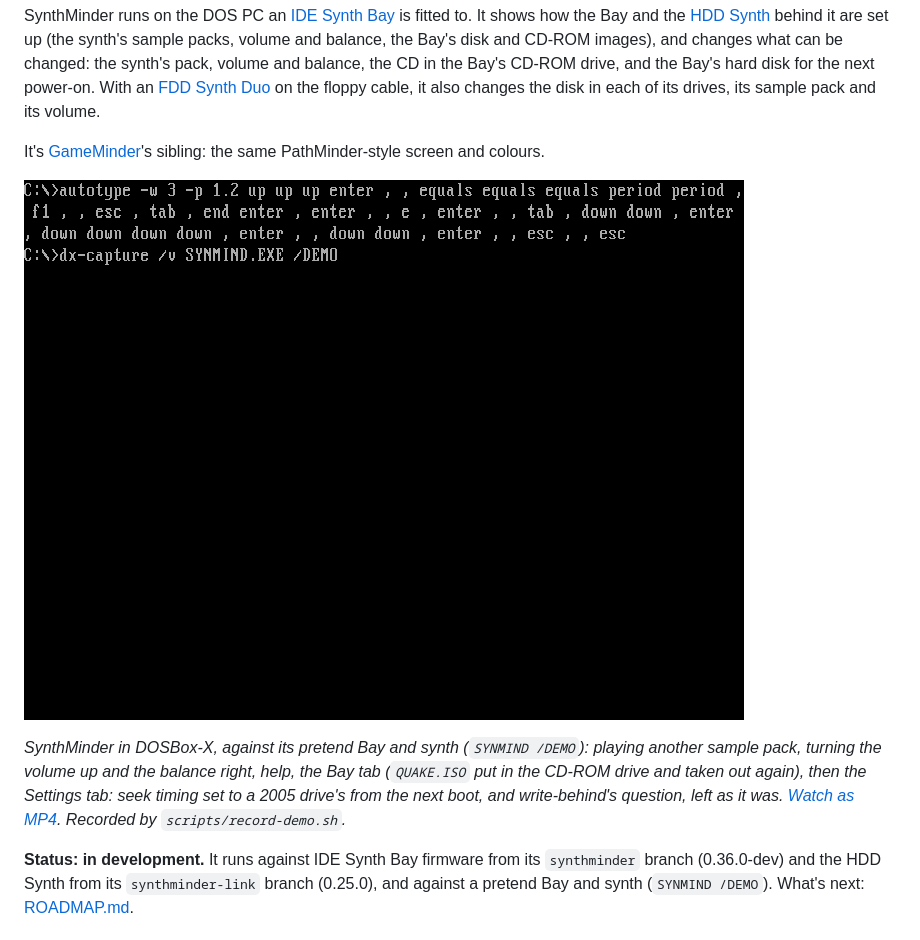
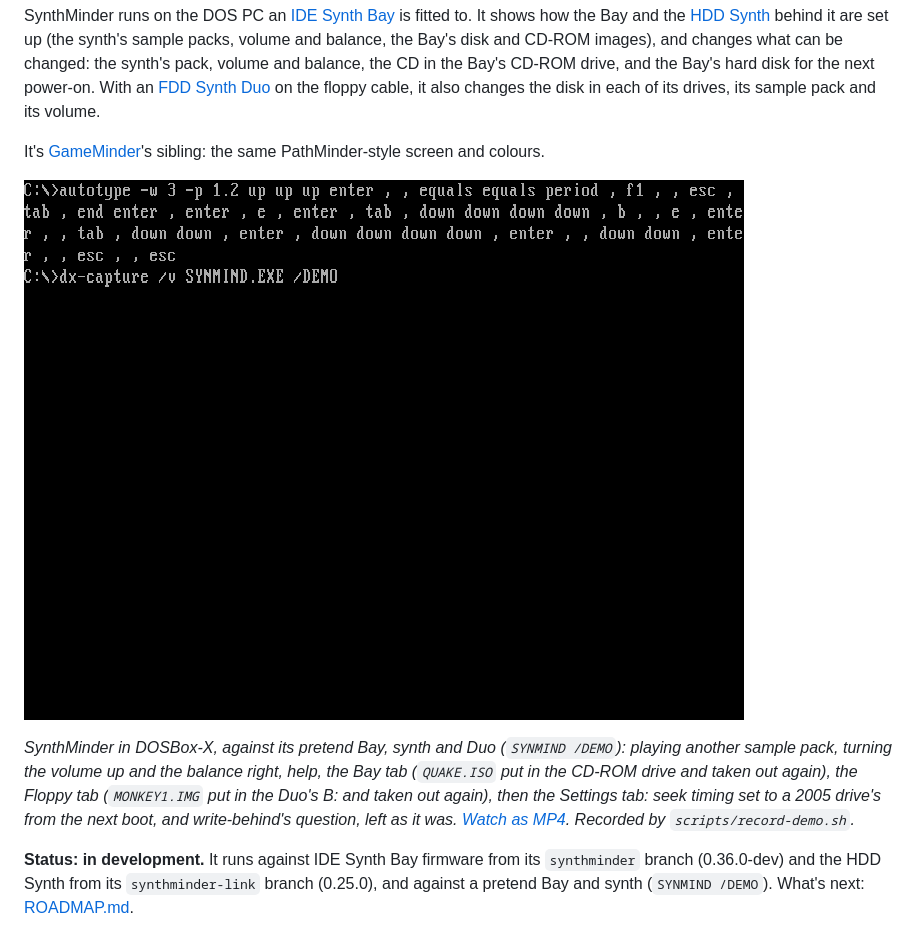
Before and after one commit to MaverickUK/SynthMinder, a Markdown page: README.md, the part around one of its changes. Drawn GitHub-style; pictures changed too: docs/synthminder-demo.gif.

Commit message:
The README demo re-recorded with the Floppy tab
Co-Authored-By: Claude Opus 5.5 <noreply@anthropic.com>

```diff
--- a/README.md
+++ b/README.md
@@ -10,5 +10,5 @@ It's [GameMinder](https://github.com/MaverickUK/GameMinder)'s sibling: the same
 
-*SynthMinder in DOSBox-X, against its pretend Bay and synth (`SYNMIND /DEMO`): playing another sample pack, turning the volume up and the balance right, help, the Bay tab (`QUAKE.ISO` put in the CD-ROM drive and taken out again), then the Settings tab: seek timing set to a 2005 drive's from the next boot, and write-behind's question, left as it was. [Watch as MP4](docs/synthminder-demo.mp4). Recorded by `scripts/record-demo.sh`.*
+*SynthMinder in DOSBox-X, against its pretend Bay, synth and Duo (`SYNMIND /DEMO`): playing another sample pack, turning the volume up and the balance right, help, the Bay tab (`QUAKE.ISO` put in the CD-ROM drive and taken out again), the Floppy tab (`MONKEY1.IMG` put in the Duo's B: and taken out again), then the Settings tab: seek timing set to a 2005 drive's from the next boot, and write-behind's question, left as it was. [Watch as MP4](docs/synthminder-demo.mp4). Recorded by `scripts/record-demo.sh`.*
 
 **Status: in development.** It runs against IDE Synth Bay firmware from its `synthminder` branch (0.36.0-dev) and the HDD Synth from its `synthminder-link` branch (0.25.0), and against a pretend Bay and synth (`SYNMIND /DEMO`). What's next: [ROADMAP.md](ROADMAP.md).
 
```
Also changed, not shown: other parts of README.md (+1 -1 lines), 2 other files.
